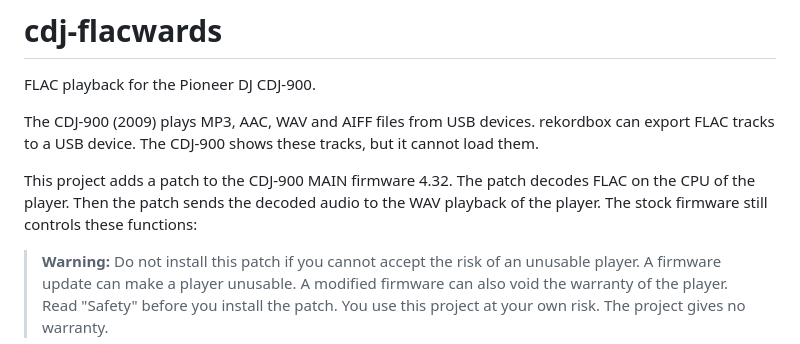
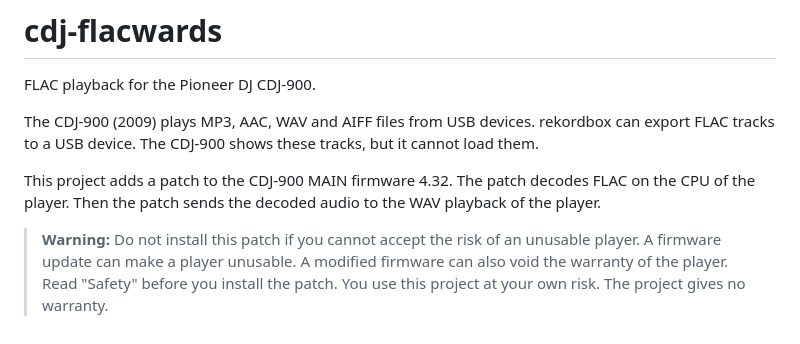
Before and after one commit to zdavison/cdj-flacwards, a Markdown page: README.md, the part around the change. GitHub-like rendering.

```diff
--- a/README.md
+++ b/README.md
@@ -4,7 +4,7 @@ FLAC playback for the Pioneer DJ CDJ-900.
 
 The CDJ-900 (2009) plays MP3, AAC, WAV and AIFF files from USB devices. rekordbox can export FLAC tracks to a USB device. The CDJ-900 shows these tracks, but it cannot load them.
 
-This project adds a patch to the CDJ-900 MAIN firmware 4.32. The patch decodes FLAC on the CPU of the player. Then the patch sends the decoded audio to the WAV playback of the player. The stock firmware still controls these functions:
+This project adds a patch to the CDJ-900 MAIN firmware 4.32. The patch decodes FLAC on the CPU of the player. Then the patch sends the decoded audio to the WAV playback of the player.
 
 > **Warning:** Do not install this patch if you cannot accept the risk of an unusable player. A firmware update can make a player unusable. A modified firmware can also void the warranty of the player. Read "Safety" before you install the patch. You use this project at your own risk. The project gives no warranty.
 
```
